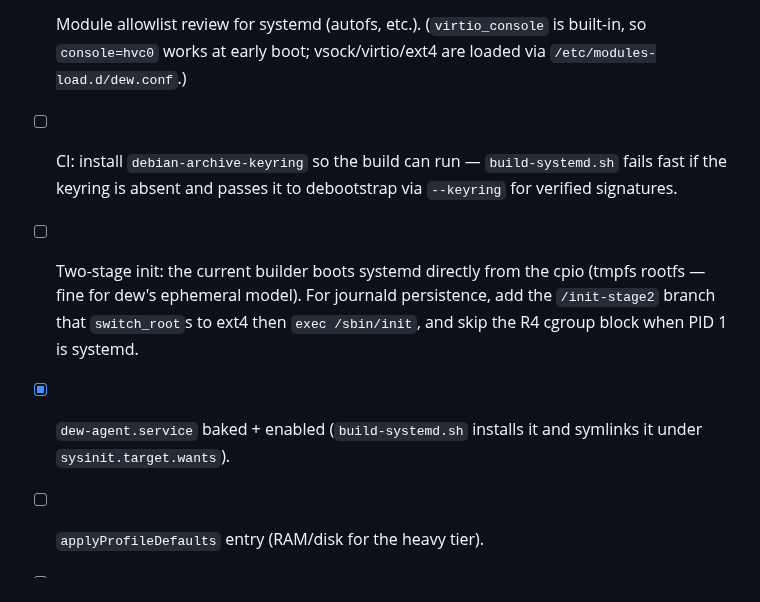
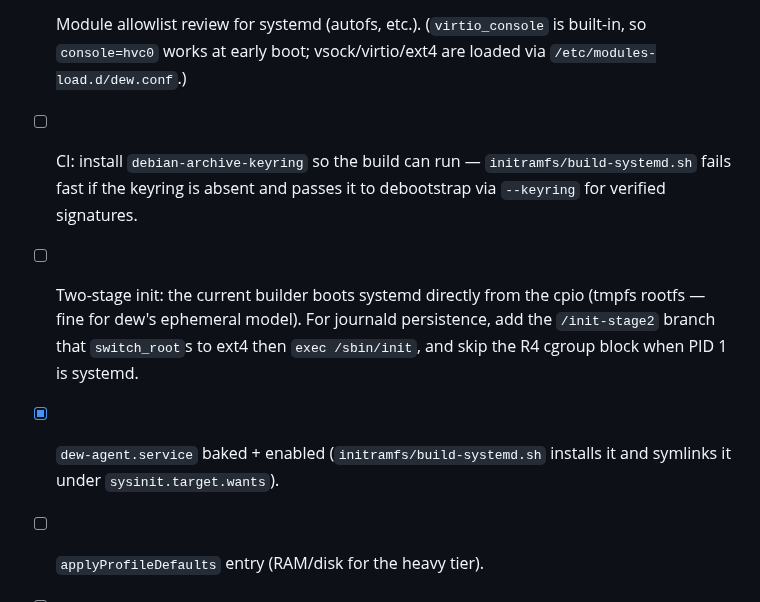
Before and after one commit to solcreek/dew, a Markdown page: docs/systemd-profile.md, the part around the change. Rendered like a GitHub page.

Commit message:
docs(systemd): use full initramfs/build-systemd.sh path consistently
Two checklist notes referred to the script as bare build-systemd.sh while the
rest of the doc uses initramfs/build-systemd.sh.

```diff
--- a/docs/systemd-profile.md
+++ b/docs/systemd-profile.md
@@ -123,14 +123,14 @@ dew run --profile systemd --share ./deploy:ro -- sh -c '
       built-in, so `console=hvc0` works at early boot; vsock/virtio/ext4 are
       loaded via `/etc/modules-load.d/dew.conf`.)
 - [ ] CI: install `debian-archive-keyring` so the build can run —
-      `build-systemd.sh` fails fast if the keyring is absent and passes it to
-      debootstrap via `--keyring` for verified signatures.
+      `initramfs/build-systemd.sh` fails fast if the keyring is absent and passes
+      it to debootstrap via `--keyring` for verified signatures.
 - [ ] Two-stage init: the current builder boots systemd directly from the cpio
       (tmpfs rootfs — fine for dew's ephemeral model). For journald persistence,
       add the `/init-stage2` branch that `switch_root`s to ext4 then
       `exec /sbin/init`, and skip the R4 cgroup block when PID 1 is systemd.
-- [x] `dew-agent.service` baked + enabled (`build-systemd.sh` installs it and
-      symlinks it under `sysinit.target.wants`).
+- [x] `dew-agent.service` baked + enabled (`initramfs/build-systemd.sh` installs
+      it and symlinks it under `sysinit.target.wants`).
 - [ ] `applyProfileDefaults` entry (RAM/disk for the heavy tier).
 - [ ] Remove the `CodeUnavailable` guard in `parseFlags` once assets exist.
 - [ ] Gate/translate `--cgroup` + `--confine` to systemd drop-ins under this
```
